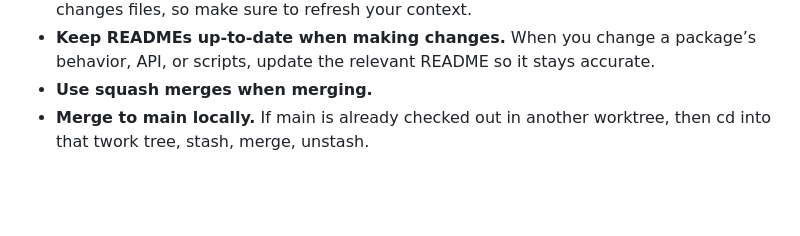
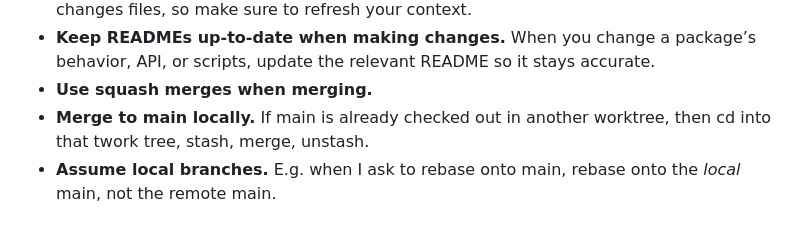
Before and after one commit to TiddoLangerak/eddie, a Markdown page: AGENTS.md, the part around the change. Drawn GitHub-style; blank space fills up the shorter version.

Commit message:
branch instructions

```diff
--- a/AGENTS.md
+++ b/AGENTS.md
@@ -42,3 +42,4 @@
 - **Keep READMEs up-to-date when making changes.** When you change a package’s behavior, API, or scripts, update the relevant README so it stays accurate.
 - **Use squash merges when merging.**
 - **Merge to main locally.** If main is already checked out in another worktree, then cd into that twork tree, stash, merge, unstash.
+- **Assume local branches.** E.g. when I ask to rebase onto main, rebase onto the _local_ main, not the remote main.
```
